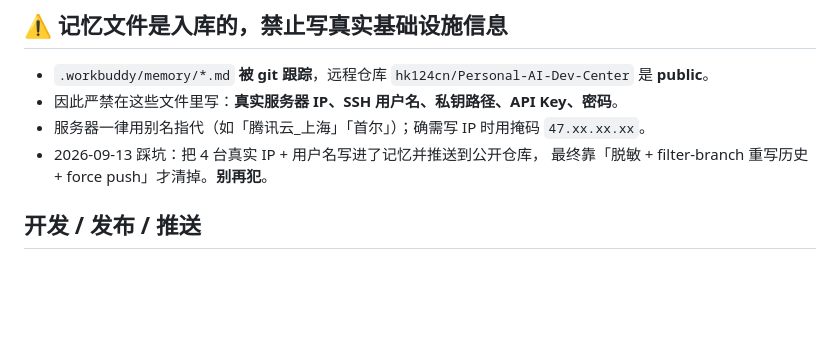
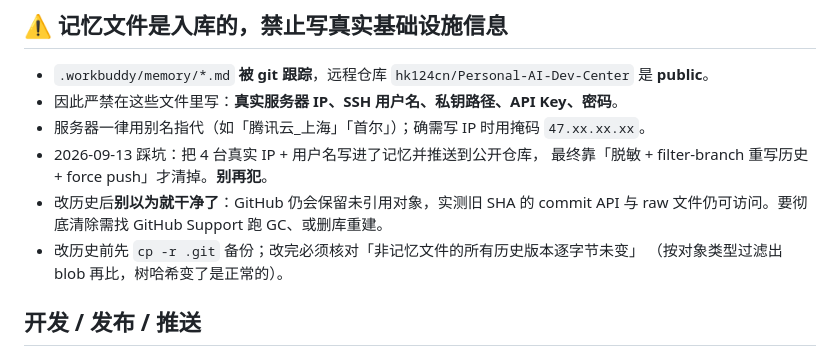
Before and after one commit to hk124cn/Personal-AI-Dev-Center, a Markdown page: .workbuddy/memory/MEMORY.md, the part around the change. Drawn GitHub-style; blank space fills up the shorter version.

Commit message:
docs(memory): 记录公开仓库信息暴露事故的处置过程、完整性核对方法与 GitHub GC 残留风险

```diff
--- a/.workbuddy/memory/MEMORY.md
+++ b/.workbuddy/memory/MEMORY.md
@@ -10,6 +10,10 @@
 - 服务器一律用别名指代（如「腾讯云_上海」「首尔」）；确需写 IP 时用掩码 `47.xx.xx.xx`。
 - 2026-09-13 踩坑：把 4 台真实 IP + 用户名写进了记忆并推送到公开仓库，
   最终靠「脱敏 + filter-branch 重写历史 + force push」才清掉。**别再犯**。
+- 改历史后**别以为就干净了**：GitHub 仍会保留未引用对象，实测旧 SHA 的 commit API 与
+  raw 文件仍可访问。要彻底清除需找 GitHub Support 跑 GC、或删库重建。
+- 改历史前先 `cp -r .git` 备份；改完必须核对「非记忆文件的所有历史版本逐字节未变」
+  （按对象类型过滤出 blob 再比，树哈希变了是正常的）。
 
 ## 开发 / 发布 / 推送
 - **推送规则（用户明确）**：不主动推 GitHub，仅用户要求才推；本地 commit 照常做、做完告知即可。远程 `git@github.com:hk124cn/Personal-AI-Dev-Center.git`(public, main)。
```
Also changed, not shown: .workbuddy/memory/2026-09-13.md (+41 -0 lines).
